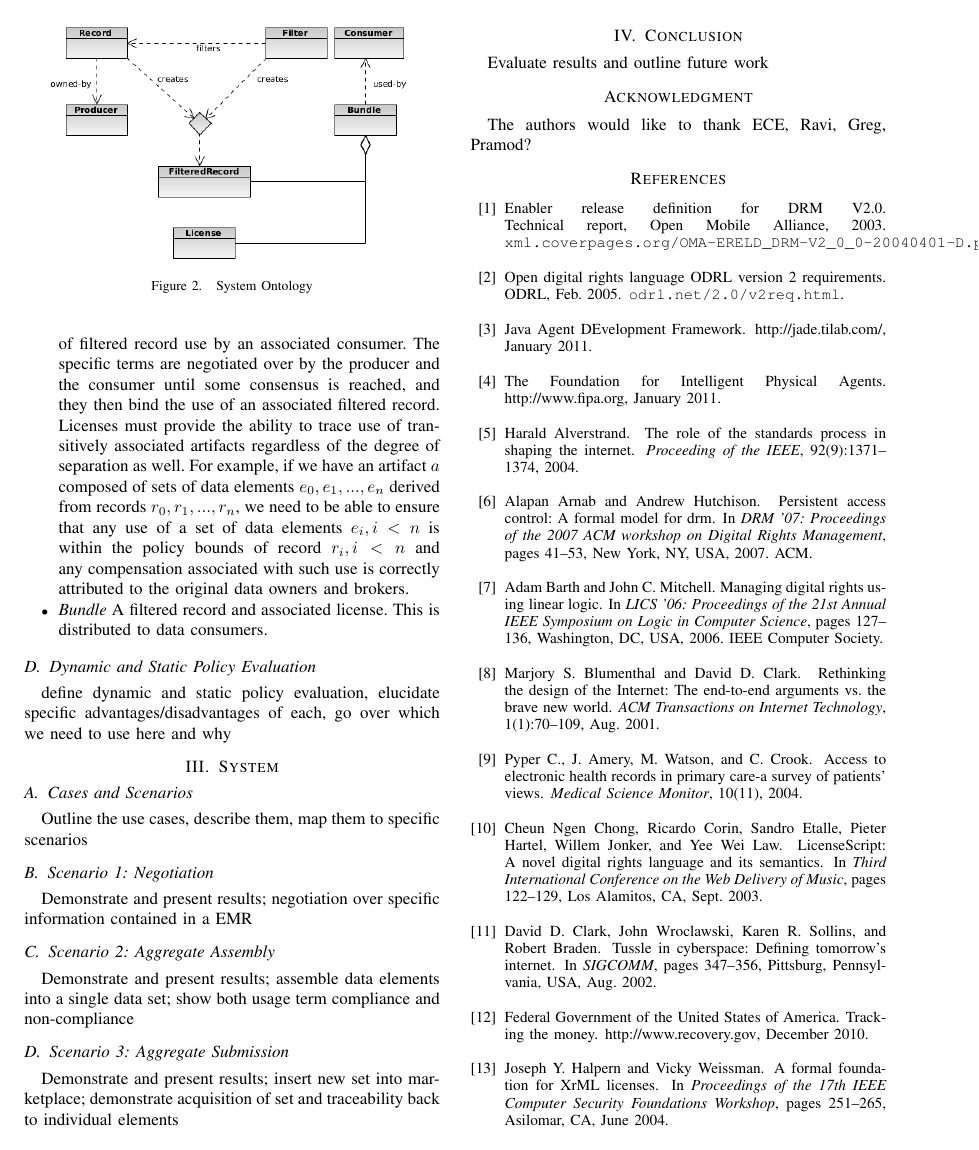
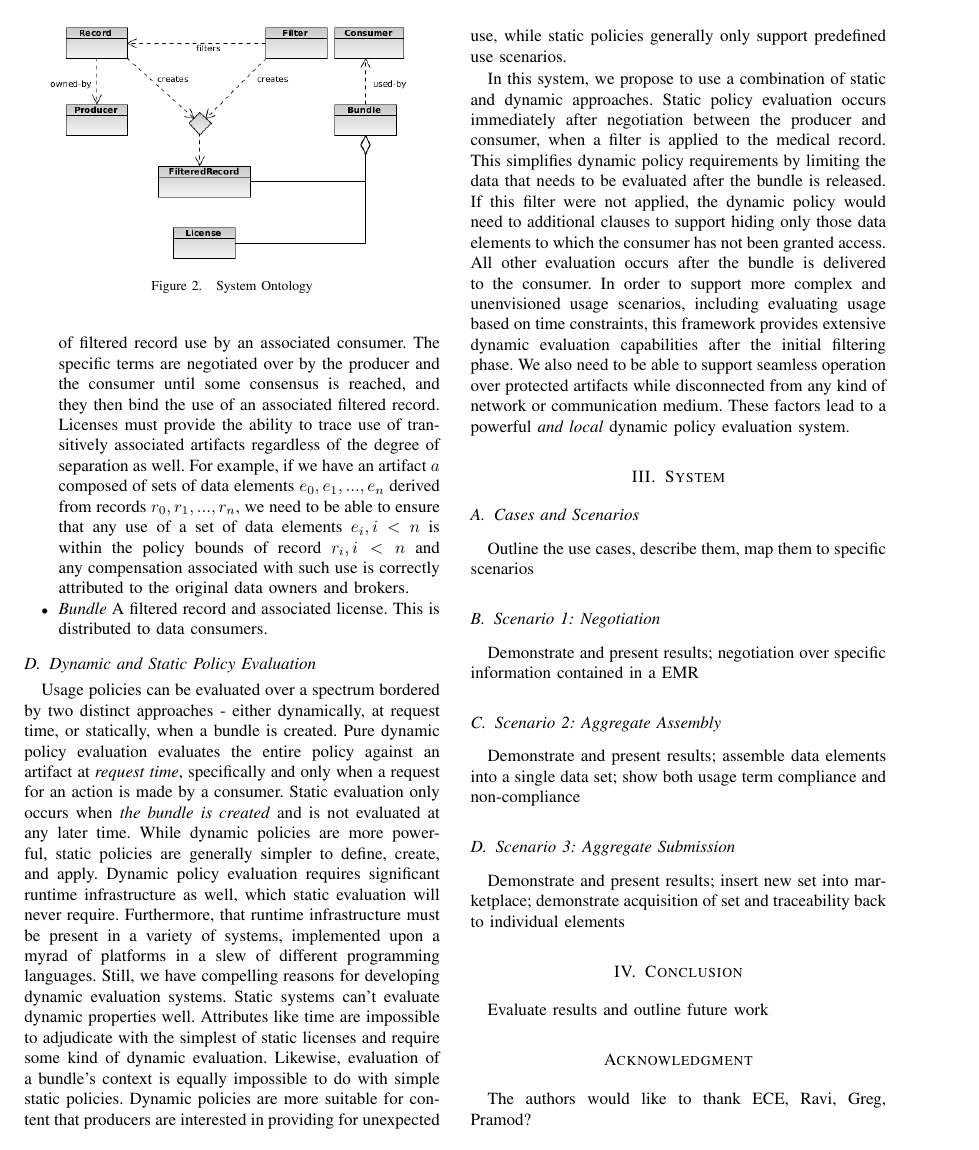
Before and after one commit to cclamb/Hisb2011, a LaTeX paper (usage_mgmt.tex): page 3 of 4. Compiled offline with pdfLaTeX.

Commit message:
policy section

```diff
--- a/usage_mgmt.tex
+++ b/usage_mgmt.tex
@@ -163,7 +163,11 @@ This system is built around a common ontology that needs must be understood by a
 \end{figure}
 
 \subsection{Dynamic and Static Policy Evaluation}
-define dynamic and static policy evaluation, elucidate specific advantages/disadvantages of each, go over which we need to use here and why
+%what who when where why how
+%(what) define dynamic and static policy evaluation, elucidate specific advantages/disadvantages of each & where used, go over which we need to use here and why
+Usage policies can be evaluated over a spectrum bordered by two distinct approaches - either dynamically, at request time, or statically, when a bundle is created.  Pure dynamic policy evaluation evaluates the entire policy against an artifact at \textit{request time}, specifically and only when a request for an action is made by a consumer.  Static evaluation only occurs when \textit{the bundle is created} and is not evaluated at any later time.  While dynamic policies are more powerful, static policies are generally simpler to define, create, and apply.  Dynamic policy evaluation requires significant runtime infrastructure as well, which static evaluation will never require.  Furthermore, that runtime infrastructure must be present in a variety of systems, implemented upon a myrad of platforms in a slew of different programming languages.  Still, we have compelling reasons for developing dynamic evaluation systems.  Static systems can't evaluate dynamic properties well.  Attributes like time are impossible to adjudicate with the simplest of static licenses and require some kind of dynamic evaluation.  Likewise, evaluation of a bundle's context is equally impossible to do with simple static policies.  Dynamic policies are more suitable for content that producers are interested in providing for unexpected use, while static policies generally only support predefined use scenarios.
+
+In this system, we propose to use a combination of static and dynamic approaches.  Static policy evaluation occurs immediately after negotiation between the producer and consumer, when a filter is applied to the medical record.  This simplifies dynamic policy requirements by limiting the data that needs to be evaluated after the bundle is released.  If this filter were not applied, the dynamic policy would need to additional clauses to support hiding only those data elements to which the consumer has not been granted access.  All other evaluation occurs after the bundle is delivered to the consumer.  In order to support more complex and unenvisioned usage scenarios, including evaluating usage based on time constraints, this framework provides extensive dynamic evaluation capabilities after the initial filtering phase.  We also need to be able to support seamless operation over protected artifacts while disconnected from any kind of network or communication medium.  These factors lead to a powerful \textit{and local} dynamic policy evaluation system.
 
 \section{System}
 %Wherever Times is specified, Times Roman or Times New Roman may be used. If neither is available on your system, please use the font closest in appearance to Times. Avoid using bit-mapped fonts if possible. True-Type 1 or Open Type fonts are preferred. Please embed symbol fonts, as well, for math, etc.
```
Also changed, not shown: usage_mgmt.pdf.
